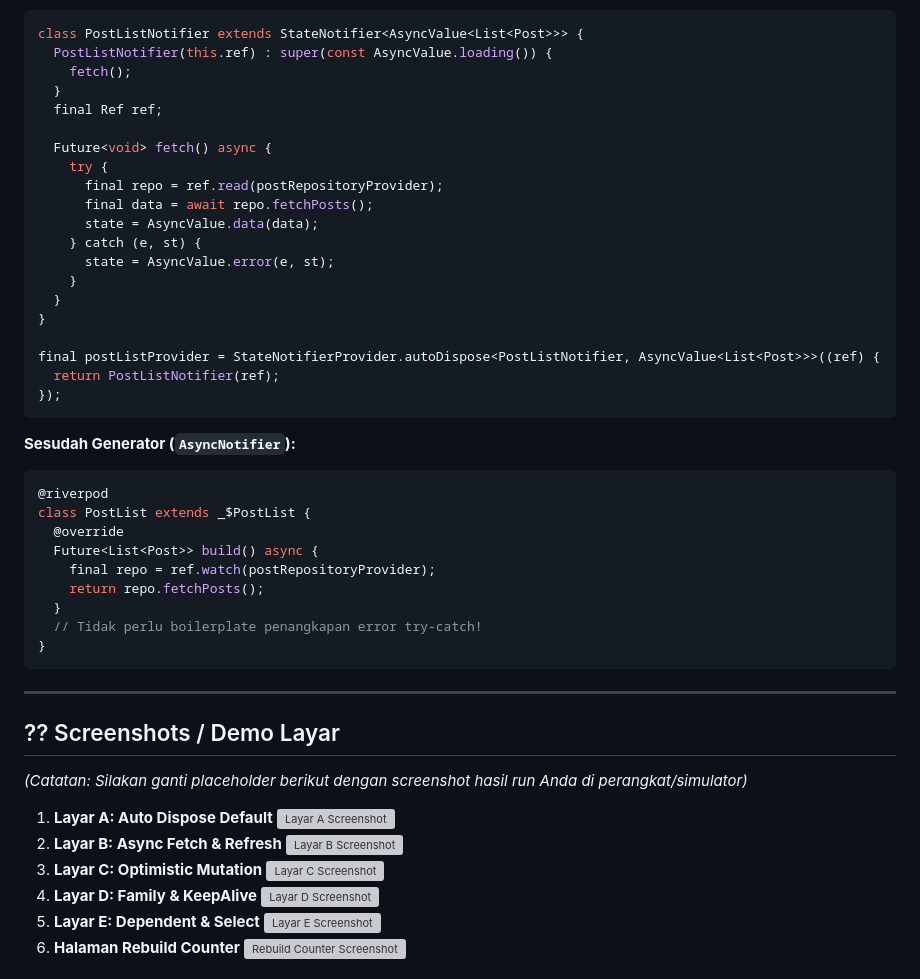
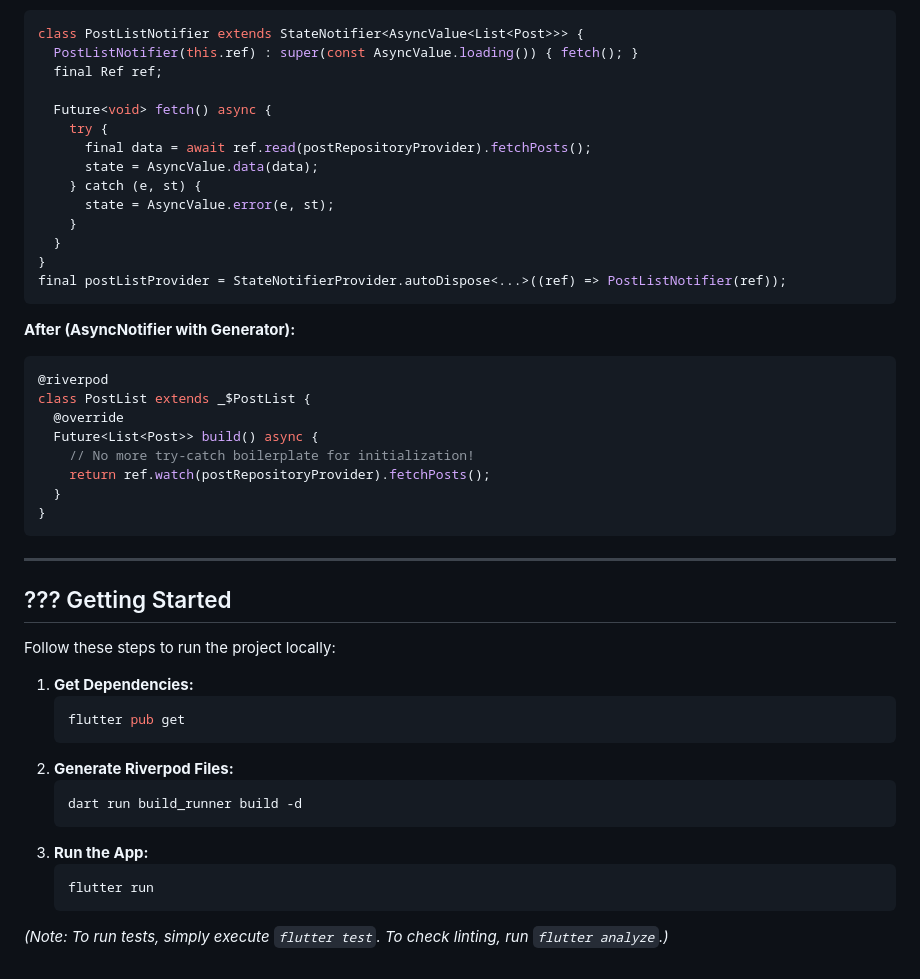
Before and after one commit to WagyuuA5/Riverpod_Advanced_Playground, a Markdown page: README.md, the part around one of its changes. GitHub-like rendering; grey boxes are pictures that could not be loaded.

````diff
--- a/README.md
+++ b/README.md
@@ -62,53 +55,48 @@ int randomNumber(RandomNumberRef ref) {
 ```dart
 class PostListNotifier extends StateNotifier<AsyncValue<List<Post>>> {
-  PostListNotifier(this.ref) : super(const AsyncValue.loading()) {
-    fetch();
-  }
+  PostListNotifier(this.ref) : super(const AsyncValue.loading()) { fetch(); }
   final Ref ref;
 
   Future<void> fetch() async {
     try {
-      final repo = ref.read(postRepositoryProvider);
-      final data = await repo.fetchPosts();
+      final data = await ref.read(postRepositoryProvider).fetchPosts();
       state = AsyncValue.data(data);
     } catch (e, st) {
       state = AsyncValue.error(e, st);
     }
   }
 }
-
-final postListProvider = StateNotifierProvider.autoDispose<PostListNotifier, AsyncValue<List<Post>>>((ref) {
-  return PostListNotifier(ref);
-});
+final postListProvider = StateNotifierProvider.autoDispose<...>((ref) => PostListNotifier(ref));
 ```
-**Sesudah Generator (`AsyncNotifier`):**
+**After (AsyncNotifier with Generator):**
 ```dart
 @riverpod
 class PostList extends _$PostList {
   @override
   Future<List<Post>> build() async {
-    final repo = ref.watch(postRepositoryProvider);
-    return repo.fetchPosts();
+    // No more try-catch boilerplate for initialization!
+    return ref.watch(postRepositoryProvider).fetchPosts();
   }
-  // Tidak perlu boilerplate penangkapan error try-catch!
 }
 ```
 
 ---
 
-## ?? Screenshots / Demo Layar
+## ??? Getting Started
 
-*(Catatan: Silakan ganti placeholder berikut dengan screenshot hasil run Anda di perangkat/simulator)*
+Follow these steps to run the project locally:
 
-1. **Layar A: Auto Dispose Default**
-   ![Layar A Screenshot](docs/screenshots/layar_a.png)
-2. **Layar B: Async Fetch & Refresh**
-   ![Layar B Screenshot](docs/screenshots/layar_b.png)
-3. **Layar C: Optimistic Mutation**
-   ![Layar C Screenshot](docs/screenshots/layar_c.png)
-4. **Layar D: Family & KeepAlive**
-   ![Layar D Screenshot](docs/screenshots/layar_d.png)
-5. **Layar E: Dependent & Select**
-   ![Layar E Screenshot](docs/screenshots/layar_e.png)
-6. **Halaman Rebuild Counter**
-   ![Rebuild Counter Screenshot](docs/screenshots/rebuild_counter.png)
+1. **Get Dependencies:**
+   ```bash
+   flutter pub get
+   ```
+2. **Generate Riverpod Files:**
+   ```bash
+   dart run build_runner build -d
+   ```
+3. **Run the App:**
+   ```bash
+   flutter run
+   ```
+*(Note: To run tests, simply execute `flutter test`. To check linting, run `flutter analyze`.)*
+
````
Also changed, not shown: other parts of README.md (+57 -41 lines).
